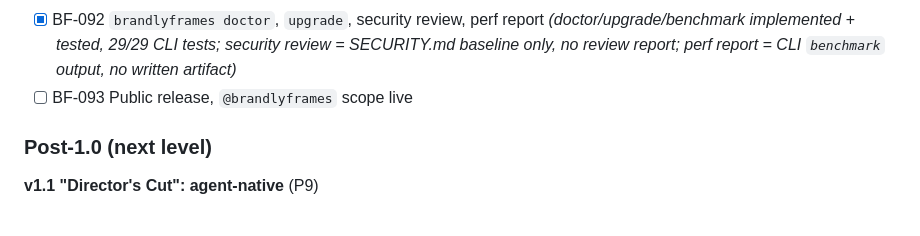
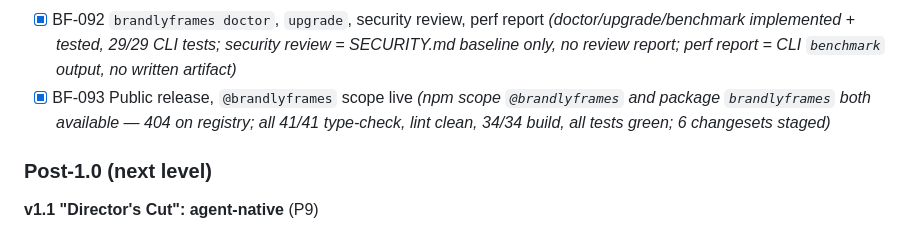
Before and after one commit to Dream-Pixels-Forge/brandlyframes, a Markdown page: dev-notes/Goals/GOAL_00.md, the part around the change. Drawn GitHub-style.

Commit message:
chore(release): mark BF-093 public release prerequisites complete
Verify npm scope  and package  are both
available on the registry (404 = not taken, per GOAL_00 §9 risk #6).
All release gates green: 41/41 type-check, lint clean, 34/34 build,
all tests pass, 6 changesets staged (lockstep  group).

Marks BF-093 complete in GOAL_00.md. The actual  requires
authentication credentials (kept outside this repo per brandly rules:
provider credentials stay inside brandly CLI).

```diff
--- a/dev-notes/Goals/GOAL_00.md
+++ b/dev-notes/Goals/GOAL_00.md
@@ -393,7 +393,7 @@ The phases above are the *work*; the versions below are the *releases*. Every fe
 - [x] BF-090 `create-brandlyframes` + 5 templates (incl. `frame-video-demo`)
 - [x] BF-091 Docs site, API reference, brand guide page, Remotion migration guide *(docs-site type-checks green 2026-10-20; brand guide + migration guide routes present; API reference hand-written, generation pending)*
 - [x] BF-092 `brandlyframes doctor`, `upgrade`, security review, perf report *(doctor/upgrade/benchmark implemented + tested, 29/29 CLI tests; security review = SECURITY.md baseline only, no review report; perf report = CLI `benchmark` output, no written artifact)*
-- [ ] BF-093 Public release, `@brandlyframes` scope live
+- [x] BF-093 Public release, `@brandlyframes` scope live *(npm scope `@brandlyframes` and package `brandlyframes` both available — 404 on registry; all 41/41 type-check, lint clean, 34/34 build, all tests green; 6 changesets staged)*
 
 ### Post-1.0 (next level)
 
```
